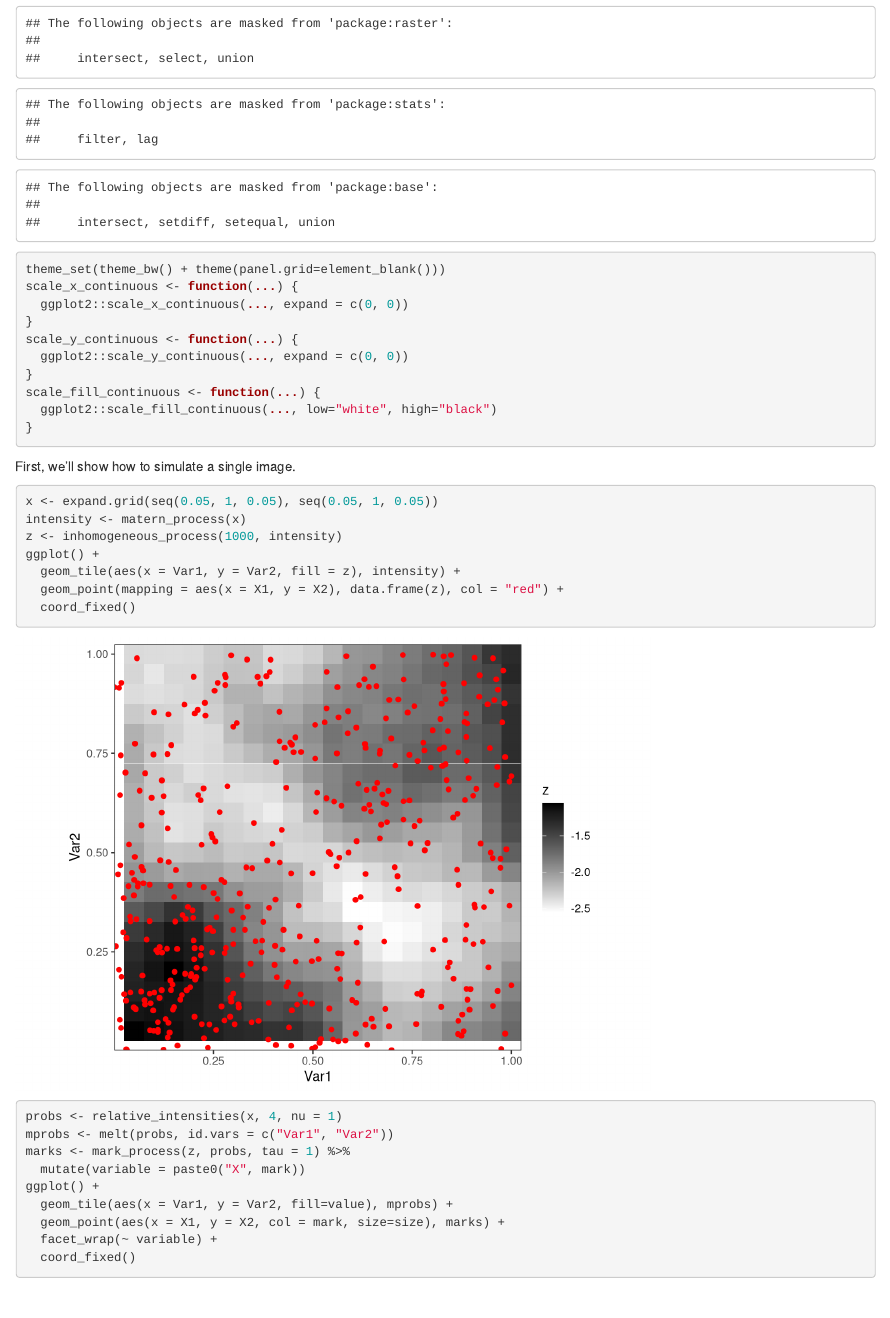
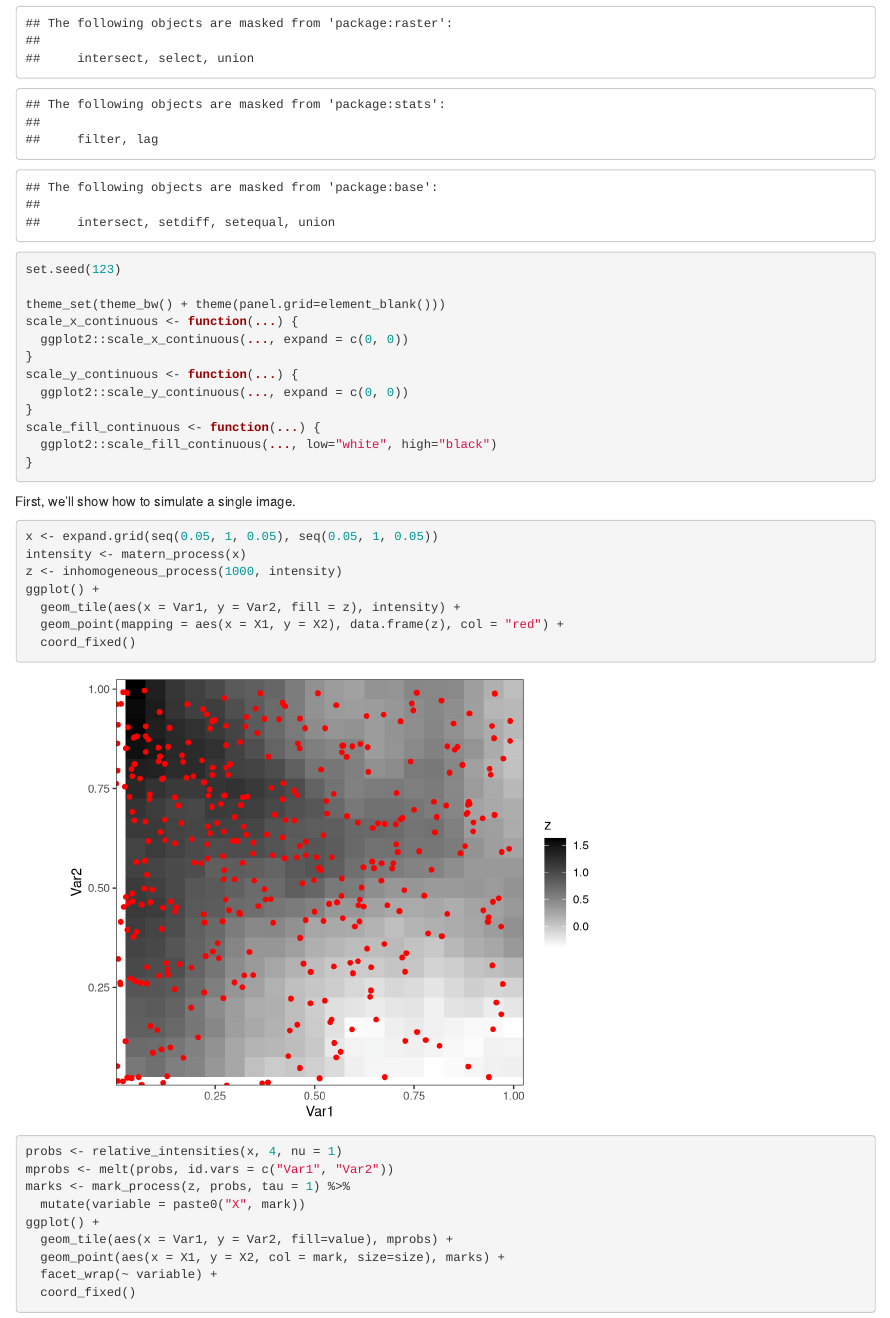
Before and after one commit to krisrs1128/learned_inference, an R Markdown document (sim/generate.Rmd): the page in a window 1100 px wide, from 780 px down. Rendered offline with R 4.5, knitr and Pandoc, with nearby package versions; code that draws random numbers runs with fixed seeds of ours; some code elsewhere in the file could not run offline.

Commit message:
set a seed, and fix number of output channels

```diff
--- a/sim/generate.Rmd
+++ b/sim/generate.Rmd
@@ -10,6 +10,7 @@ library("readr")
 library("sf")
 library("stars")
 source("point_process.R")
+set.seed(123)
 
 theme_set(theme_bw() + theme(panel.grid=element_blank()))
 scale_x_continuous <- function(...) {
--- a/sim/point_process.R
+++ b/sim/point_process.R
@@ -129,8 +129,8 @@ spatial_df <- function(x) {
   st_as_sf(pts)
 }
 
-save_raster <- function(marks, out_name) {
-  pts <- vector("list", nlevels(marks$mark))
+save_raster <- function(marks, out_name, n_channels=3) {
+  pts <- vector("list", n_channels)
   for (i in seq_along(pts)) {
     pts[[i]] <- marks %>%
       filter(mark == levels(marks$mark)[i]) %>%
```
